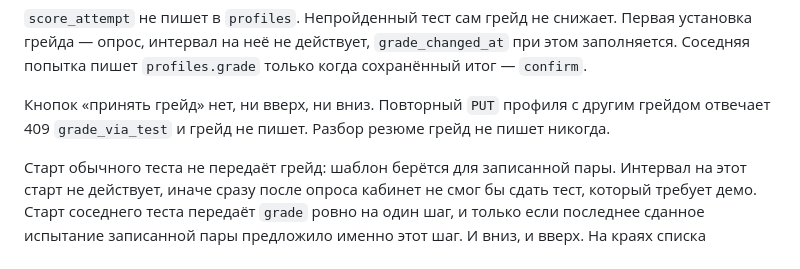
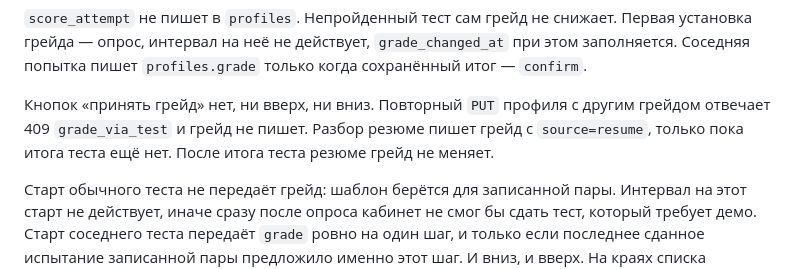
Before and after one commit to unhexx/hackaton_exception_expert, a Markdown page: track/lct-fsp-vacancies/05-reshenie.md, the part around the change. Drawn GitHub-style.

Commit message:
Согласовал разбор резюме с записью грейда до теста

```diff
--- a/track/lct-fsp-vacancies/05-reshenie.md
+++ b/track/lct-fsp-vacancies/05-reshenie.md
@@ -446,7 +446,7 @@ def select_template(
 
 `score_attempt` не пишет в `profiles`. Непройденный тест сам грейд не снижает. Первая установка грейда — опрос, интервал на неё не действует, `grade_changed_at` при этом заполняется. Соседняя попытка пишет `profiles.grade` только когда сохранённый итог — `confirm`.
 
-Кнопок «принять грейд» нет, ни вверх, ни вниз. Повторный `PUT` профиля с другим грейдом отвечает 409 `grade_via_test` и грейд не пишет. Разбор резюме грейд не пишет никогда.
+Кнопок «принять грейд» нет, ни вверх, ни вниз. Повторный `PUT` профиля с другим грейдом отвечает 409 `grade_via_test` и грейд не пишет. Разбор резюме пишет грейд с `source=resume`, только пока итога теста ещё нет. После итога теста резюме грейд не меняет.
 
 Старт обычного теста не передаёт грейд: шаблон берётся для записанной пары. Интервал на этот старт не действует, иначе сразу после опроса кабинет не смог бы сдать тест, который требует демо. Старт соседнего теста передаёт `grade` ровно на один шаг, и только если последнее сданное испытание записанной пары предложило именно этот шаг. И вниз, и вверх. На краях списка соседнего шага нет, чужой грейд даёт 409 `grade_not_offered`. Если с `grade_changed_at` не прошло `grade_change_interval_days`, старт соседнего грейда отвечает 409 `grade_interval` и черновик не создаёт. На стенде сразу после опроса это 90 дней: демо-скрипт смену грейда не требует, обхода интервала нет. Та же проверка на сдаче соседней попытки: 409 `grade_interval`, если интервал к этому моменту не прошёл. Сдача теста записанной пары этот код не возвращает.
 
```
